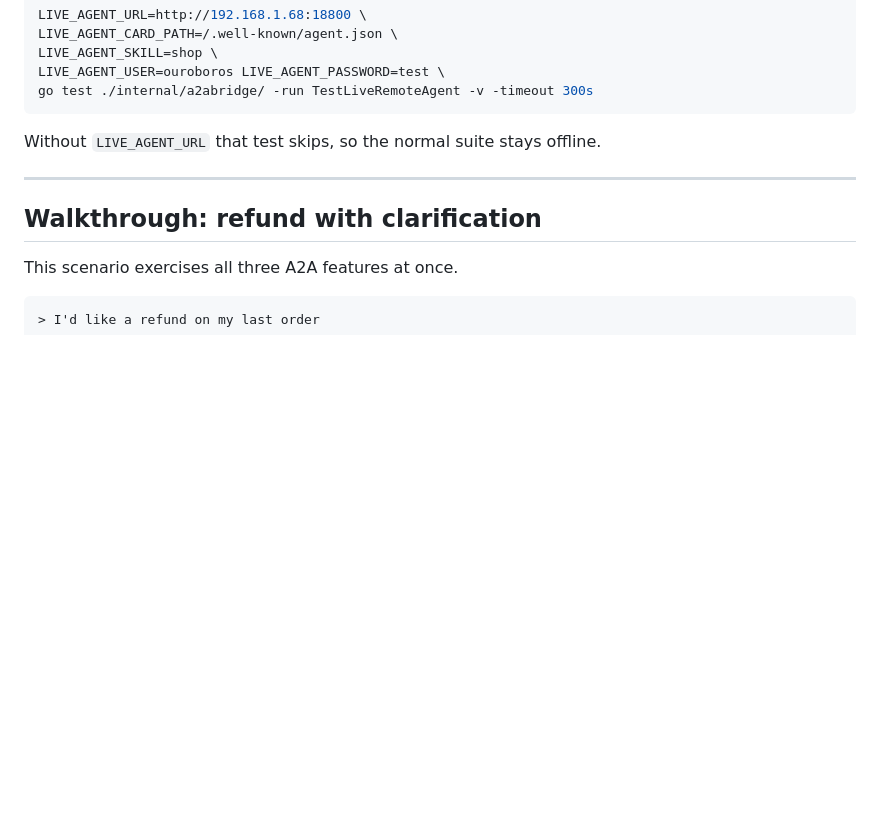
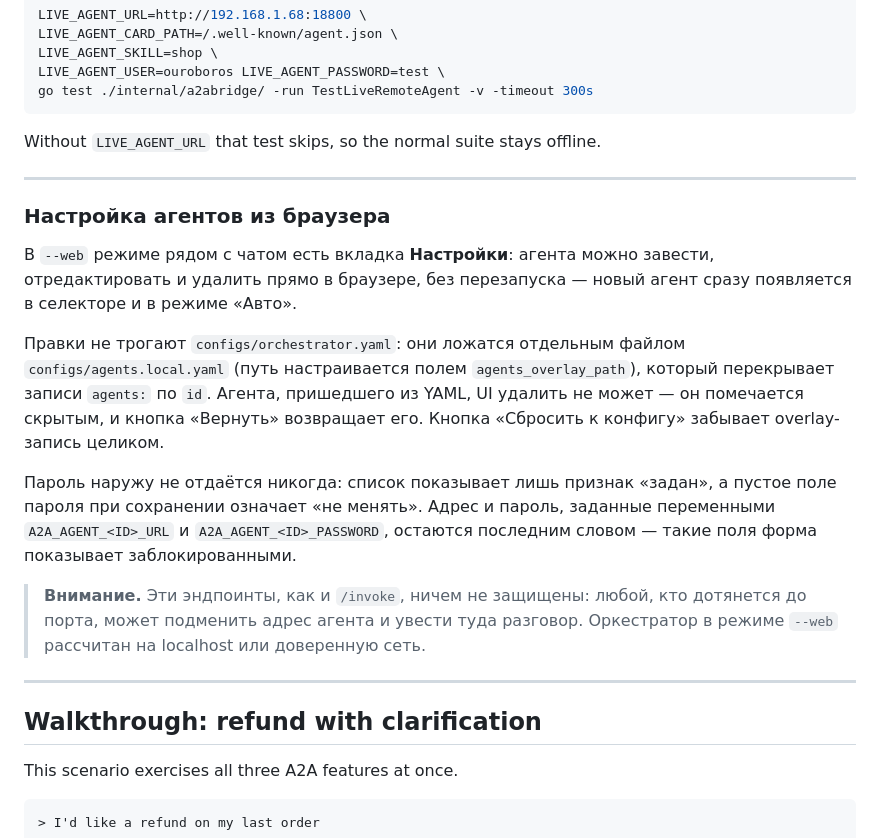
Before and after one commit to kmpavloff/agents-a2a-protocol-demo, a Markdown page: README.md, the part around the change. Drawn GitHub-style; blank space fills up the shorter version.

Commit message:
docs: настройка агентов из браузера

```diff
--- a/README.md
+++ b/README.md
@@ -350,6 +350,29 @@ Without `LIVE_AGENT_URL` that test skips, so the normal suite stays offline.
 
 ---
 
+### Настройка агентов из браузера
+
+В `--web` режиме рядом с чатом есть вкладка **Настройки**: агента можно завести,
+отредактировать и удалить прямо в браузере, без перезапуска — новый агент сразу
+появляется в селекторе и в режиме «Авто».
+
+Правки не трогают `configs/orchestrator.yaml`: они ложатся отдельным файлом
+`configs/agents.local.yaml` (путь настраивается полем `agents_overlay_path`),
+который перекрывает записи `agents:` по `id`. Агента, пришедшего из YAML, UI
+удалить не может — он помечается скрытым, и кнопка «Вернуть» возвращает его.
+Кнопка «Сбросить к конфигу» забывает overlay-запись целиком.
+
+Пароль наружу не отдаётся никогда: список показывает лишь признак «задан», а
+пустое поле пароля при сохранении означает «не менять». Адрес и пароль,
+заданные переменными `A2A_AGENT_<ID>_URL` и `A2A_AGENT_<ID>_PASSWORD`, остаются
+последним словом — такие поля форма показывает заблокированными.
+
+> **Внимание.** Эти эндпоинты, как и `/invoke`, ничем не защищены: любой, кто
+> дотянется до порта, может подменить адрес агента и увести туда разговор.
+> Оркестратор в режиме `--web` рассчитан на localhost или доверенную сеть.
+
+---
+
 ## Walkthrough: refund with clarification
 
 This scenario exercises all three A2A features at once.
```
